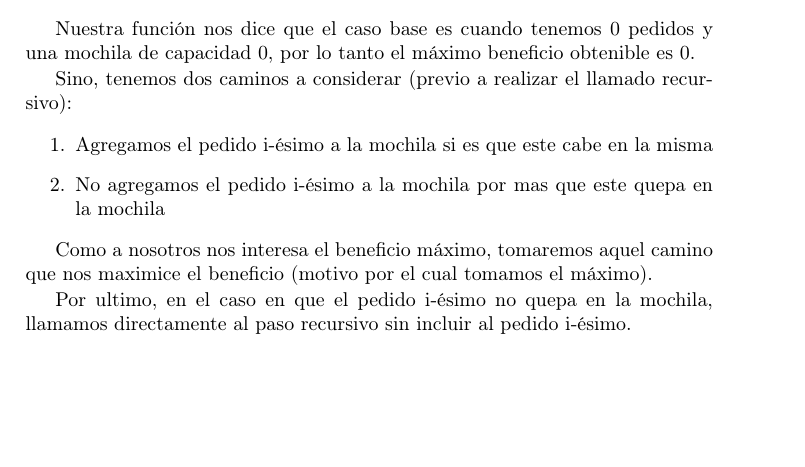
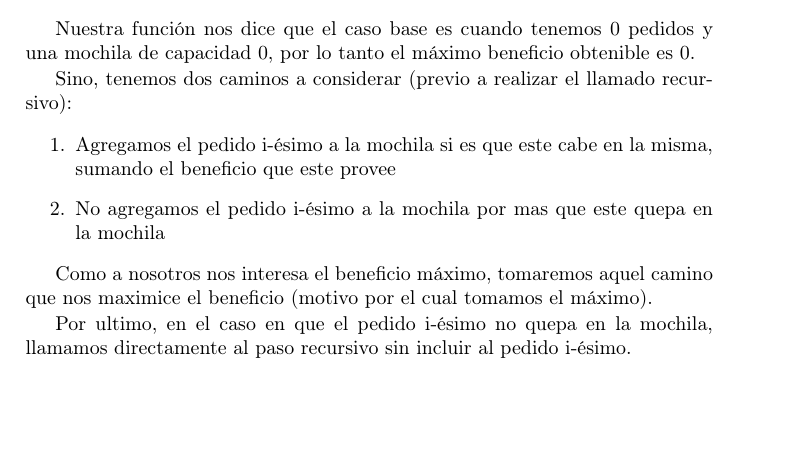
Before and after one commit to mmaximiliano/algo3-Tp1, a LaTeX document (informe/informe.tex, which reads informe/desarrollo.tex): part of page 9 of 14, cut so that both start at the same text. Compiled offline with pdfLaTeX.

Commit message:
Update desarrollo.tex

```diff
--- a/informe/desarrollo.tex
+++ b/informe/desarrollo.tex
@@ -166,7 +166,7 @@ Nuestra función nos dice que el caso base es cuando tenemos 0 pedidos y una moc
 
 Sino, tenemos dos caminos a considerar (previo a realizar el llamado recursivo):
 \begin{enumerate}
-	\item Agregamos el pedido i-ésimo a la mochila si es que este cabe en la misma
+	\item Agregamos el pedido i-ésimo a la mochila si es que este cabe en la misma, sumando el beneficio que este provee
 	\item No agregamos el pedido i-ésimo a la mochila por mas que este quepa en la mochila
 \end{enumerate}
 
```
